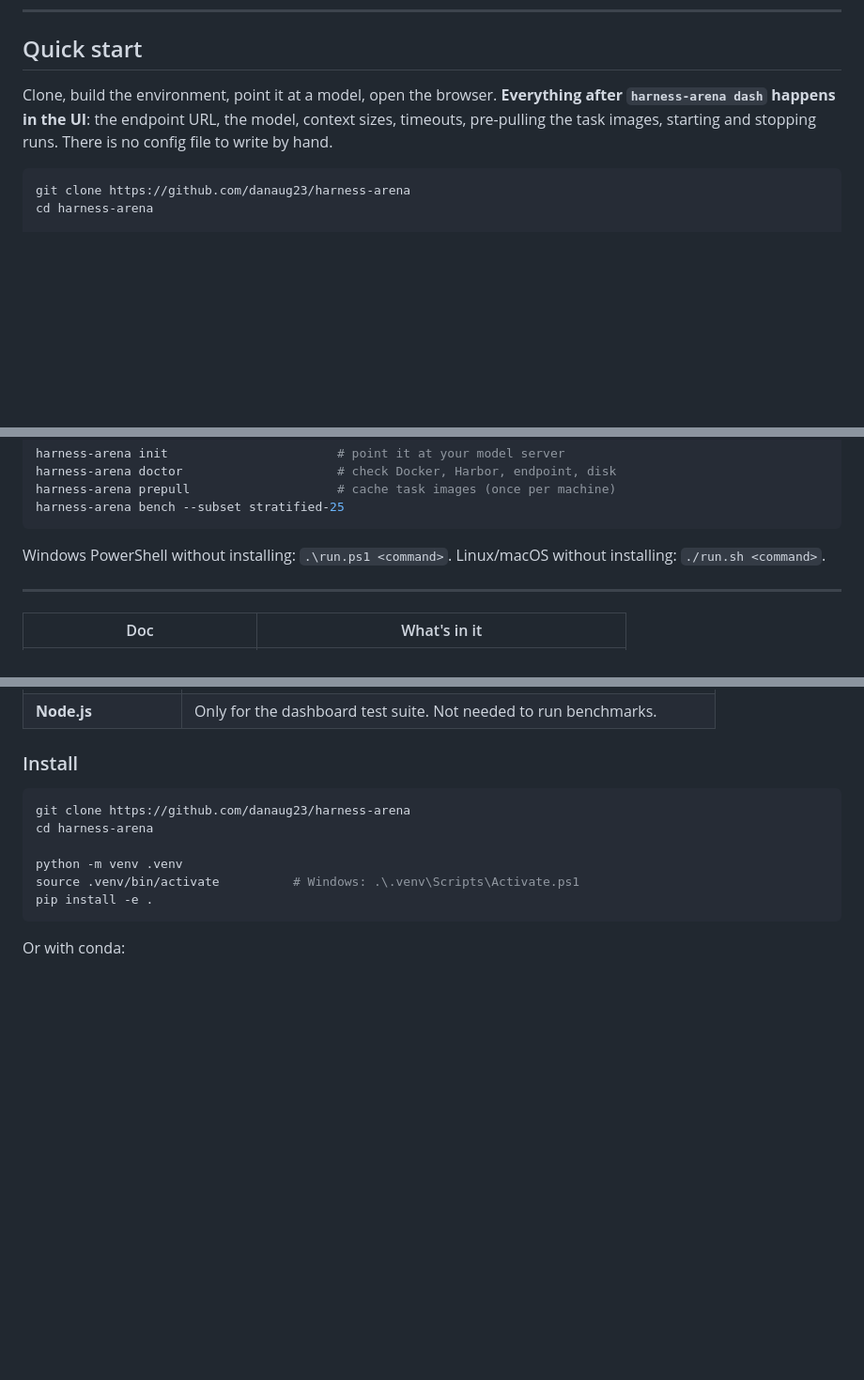
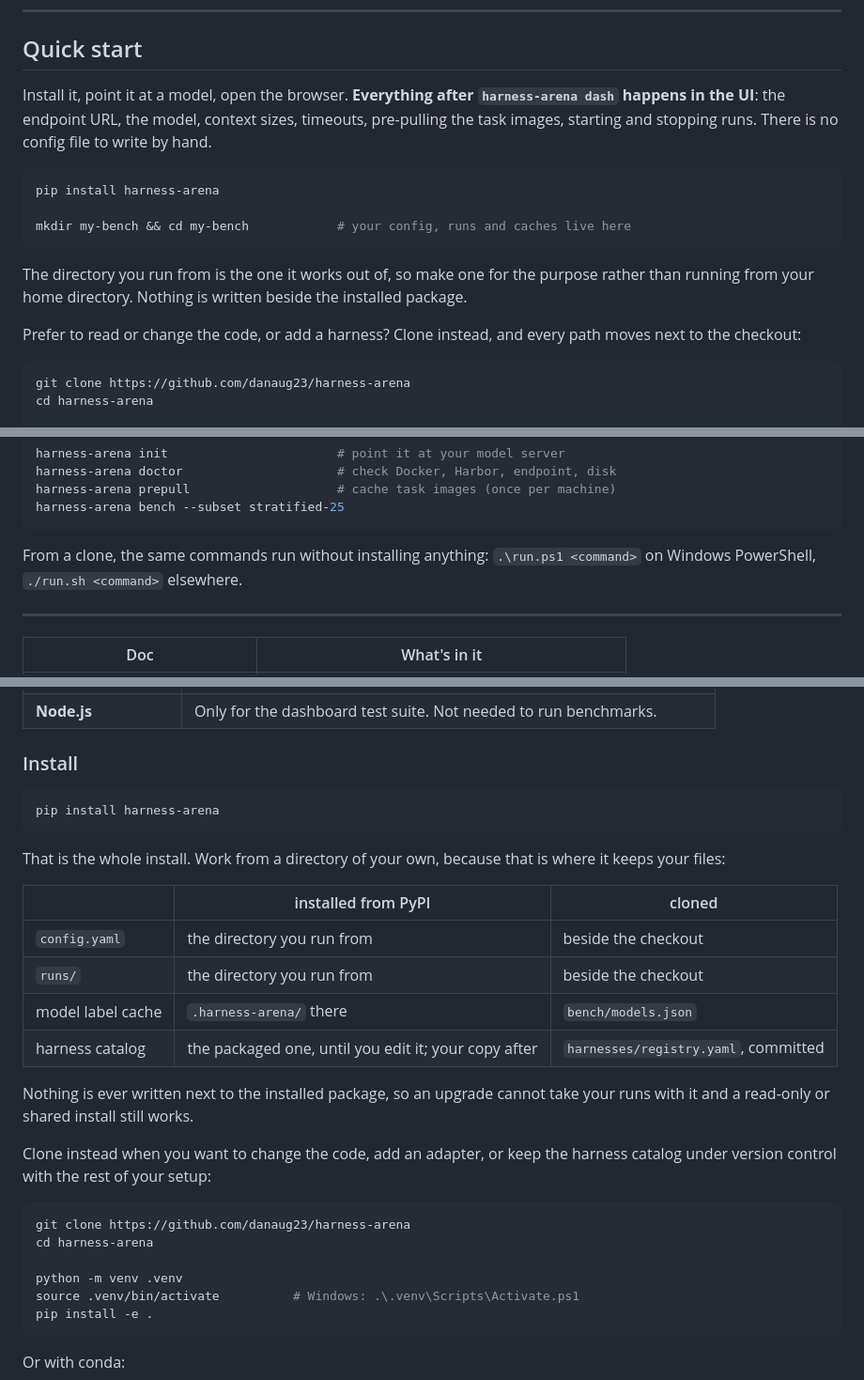
Before and after one commit to danaug23/harness-arena, a Markdown page: README.md, 3 parts joined by grey strips. Shown at 94% size. Rendered like a GitHub page; blank space fills up the shorter version.

Commit message:
Lead the install docs with pip
`pip install harness-arena` is now the shortest route in, so it goes first in
both the quick start and the install section, with the clone kept for reading
the code, adding an adapter, or keeping the harness catalog under version
control alongside the rest of a setup.

The difference worth stating is not the command, it is where your files land: a
table now says which of config, runs, the label cache and the catalog live in
the directory you ran from versus beside the checkout. That is the question
someone hits ten minutes later when they cannot find their runs.

Also notes that the run.ps1 and run.sh wrappers are a clone-only convenience,
since they are not in the wheel and an installed copy has the command on PATH
anyway.

````diff
--- a/README.md
+++ b/README.md
@@ -118,10 +118,23 @@ are bounded because every one of them changes what a run *measures*.
 
 ## Quick start
 
-Clone, build the environment, point it at a model, open the browser.
+Install it, point it at a model, open the browser.
 **Everything after `harness-arena dash` happens in the UI**: the endpoint URL,
 the model, context sizes, timeouts, pre-pulling the task images, starting and
 stopping runs. There is no config file to write by hand.
+
+```bash
+pip install harness-arena
+
+mkdir my-bench && cd my-bench            # your config, runs and caches live here
+```
+
+The directory you run from is the one it works out of, so make one for the
+purpose rather than running from your home directory. Nothing is written beside
+the installed package.
+
+Prefer to read or change the code, or add a harness? Clone instead, and every
+path moves next to the checkout:
 
 ```bash
 git clone https://github.com/danaug23/harness-arena
@@ -285,8 +298,8 @@ harness-arena prepull                    # cache task images (once per machine)
 harness-arena bench --subset stratified-25
 ```
 
-Windows PowerShell without installing: `.\run.ps1 <command>`.
-Linux/macOS without installing: `./run.sh <command>`.
+From a clone, the same commands run without installing anything:
+`.\run.ps1 <command>` on Windows PowerShell, `./run.sh <command>` elsewhere.
 
 ---
 
@@ -330,6 +343,26 @@ Linux/macOS without installing: `./run.sh <command>`.
 | **Node.js** | Only for the dashboard test suite. Not needed to run benchmarks. |
 
 ### Install
+
+```bash
+pip install harness-arena
+```
+
+That is the whole install. Work from a directory of your own, because that is
+where it keeps your files:
+
+| | installed from PyPI | cloned |
+|---|---|---|
+| `config.yaml` | the directory you run from | beside the checkout |
+| `runs/` | the directory you run from | beside the checkout |
+| model label cache | `.harness-arena/` there | `bench/models.json` |
+| harness catalog | the packaged one, until you edit it; your copy after | `harnesses/registry.yaml`, committed |
+
+Nothing is ever written next to the installed package, so an upgrade cannot
+take your runs with it and a read-only or shared install still works.
+
+Clone instead when you want to change the code, add an adapter, or keep the
+harness catalog under version control with the rest of your setup:
 
 ```bash
 git clone https://github.com/danaug23/harness-arena
````
